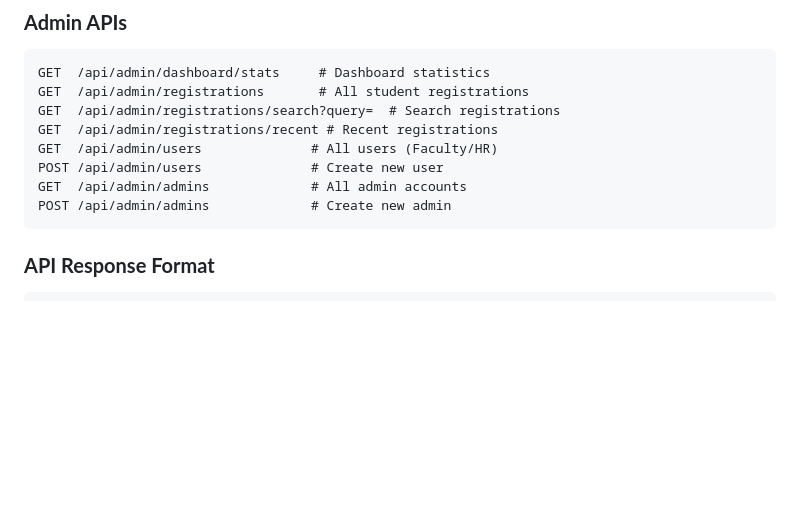
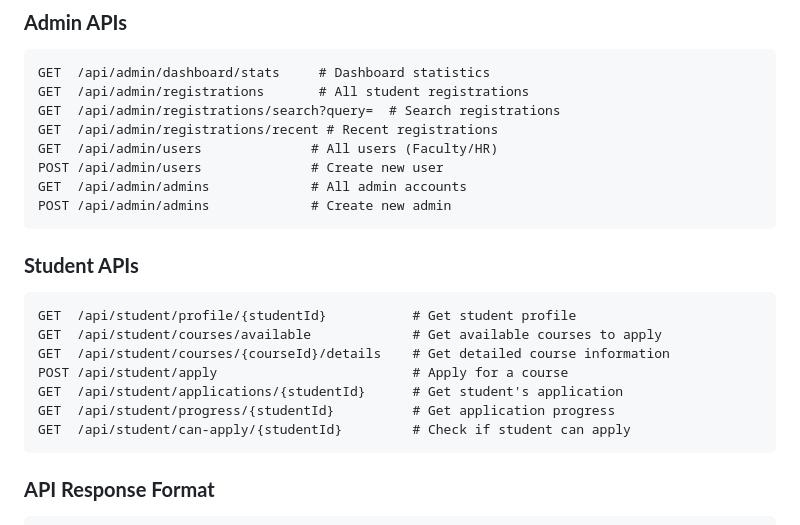
Before and after one commit to sathiyan-sk/Pro-1, a Markdown page: README.md, the part around the change. Drawn GitHub-style; blank space fills up the shorter version.

Commit message:
auto-commit for 6a3af1ab-9ed1-437c-9e99-3088014ce928

````diff
--- a/README.md
+++ b/README.md
@@ -176,6 +176,17 @@ GET  /api/admin/users              # All users (Faculty/HR)
 POST /api/admin/users              # Create new user
 GET  /api/admin/admins             # All admin accounts
 POST /api/admin/admins             # Create new admin
+```
+
+### **Student APIs**
+```http
+GET  /api/student/profile/{studentId}           # Get student profile
+GET  /api/student/courses/available             # Get available courses to apply
+GET  /api/student/courses/{courseId}/details    # Get detailed course information
+POST /api/student/apply                         # Apply for a course
+GET  /api/student/applications/{studentId}      # Get student's application
+GET  /api/student/progress/{studentId}          # Get application progress
+GET  /api/student/can-apply/{studentId}         # Check if student can apply
 ```
 
 ### **API Response Format**
````
